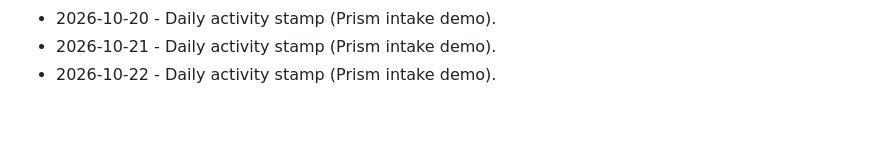
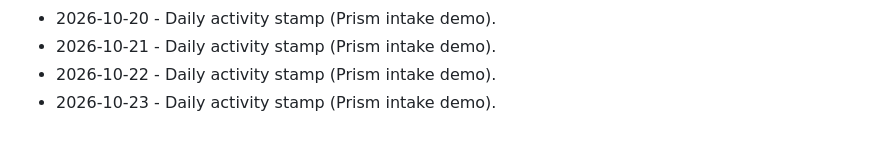
Before and after one commit to brivera2005/clinician-mobile-intake, a Markdown page: docs/ACTIVITY.md, the part around the change. Rendered like a GitHub page.

Commit message:
chore: daily activity stamp (2026-10-23).
Keep the public Prism intake demo activity log current.

```diff
--- a/docs/ACTIVITY.md
+++ b/docs/ACTIVITY.md
@@ -59,3 +59,4 @@ Light touch updates so the public Prism demo stays marked current.
 - 2026-10-20 - Daily activity stamp (Prism intake demo).
 - 2026-10-21 - Daily activity stamp (Prism intake demo).
 - 2026-10-22 - Daily activity stamp (Prism intake demo).
+- 2026-10-23 - Daily activity stamp (Prism intake demo).
```
